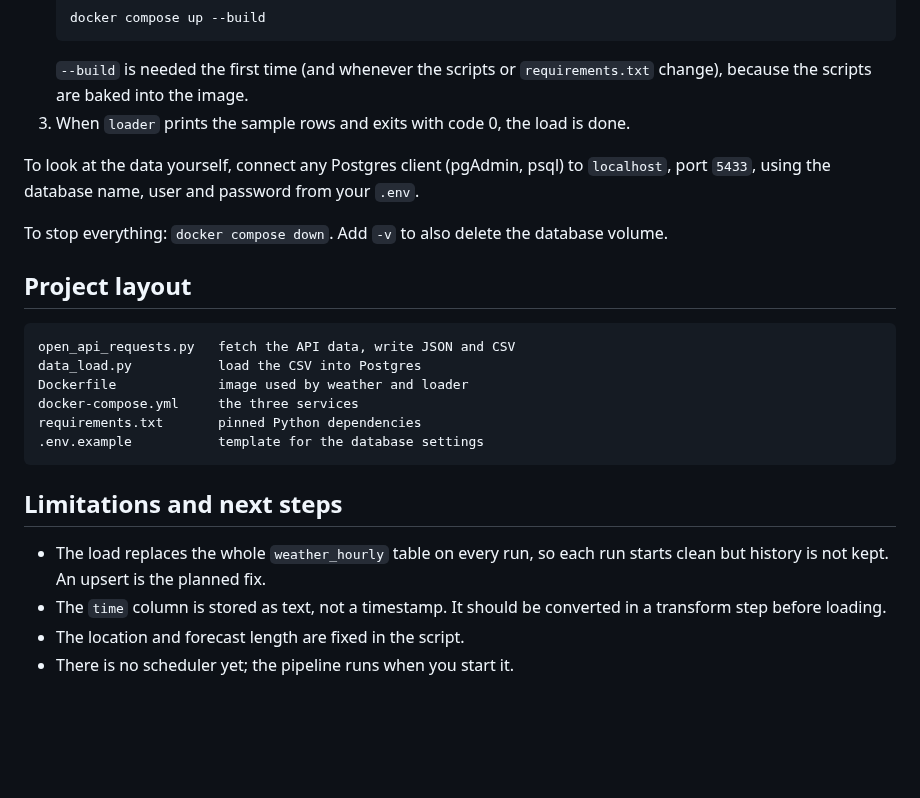
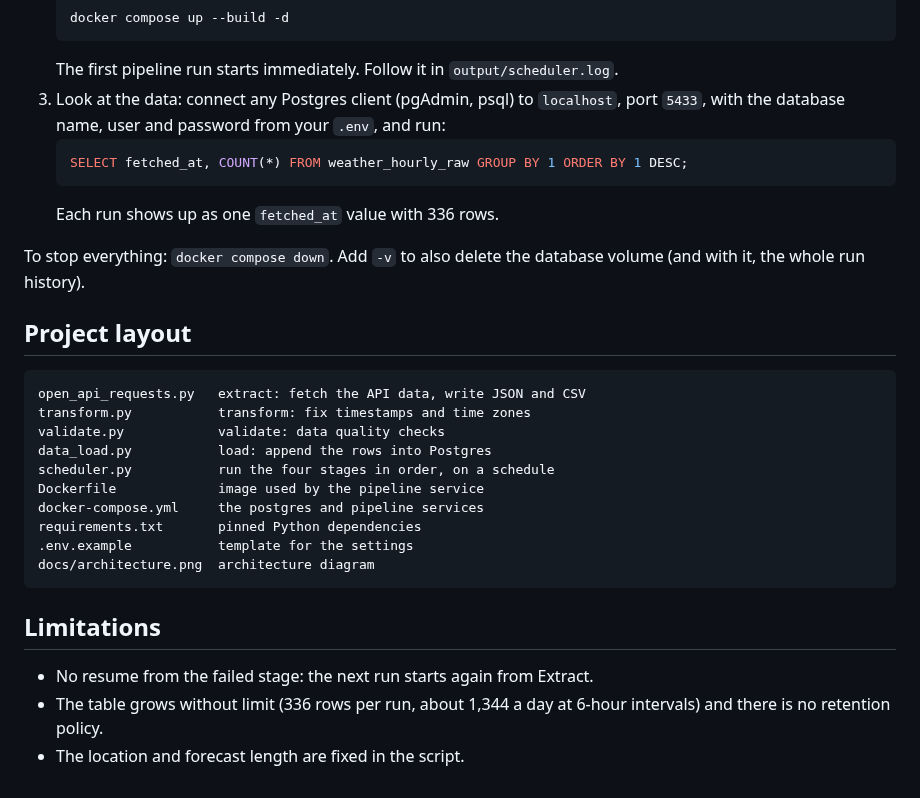
Before and after one commit to HackerMan1011/Weather-Pipeline, a Markdown page: README.md, the part around one of its changes. Rendered like a GitHub page; blank space fills up the shorter version.

````diff
--- a/README.md
+++ b/README.md
@@ -36,28 +46,33 @@ You need Docker and Docker Compose.
 2. Build and start everything:
    ```
-   docker compose up --build
+   docker compose up --build -d
    ```
-   `--build` is needed the first time (and whenever the scripts or `requirements.txt` change), because the scripts are baked into the image.
-3. When `loader` prints the sample rows and exits with code 0, the load is done.
+   The first pipeline run starts immediately. Follow it in `output/scheduler.log`.
+3. Look at the data: connect any Postgres client (pgAdmin, psql) to `localhost`, port `5433`, with the database name, user and password from your `.env`, and run:
+   ```sql
+   SELECT fetched_at, COUNT(*) FROM weather_hourly_raw GROUP BY 1 ORDER BY 1 DESC;
+   ```
+   Each run shows up as one `fetched_at` value with 336 rows.
 
-To look at the data yourself, connect any Postgres client (pgAdmin, psql) to `localhost`, port `5433`, using the database name, user and password from your `.env`.
-
-To stop everything: `docker compose down`. Add `-v` to also delete the database volume.
+To stop everything: `docker compose down`. Add `-v` to also delete the database volume (and with it, the whole run history).
 
 ## Project layout
 
 ```
-open_api_requests.py   fetch the API data, write JSON and CSV
-data_load.py           load the CSV into Postgres
-Dockerfile             image used by weather and loader
-docker-compose.yml     the three services
+open_api_requests.py   extract: fetch the API data, write JSON and CSV
+transform.py           transform: fix timestamps and time zones
+validate.py            validate: data quality checks
+data_load.py           load: append the rows into Postgres
+scheduler.py           run the four stages in order, on a schedule
+Dockerfile             image used by the pipeline service
+docker-compose.yml     the postgres and pipeline services
 requirements.txt       pinned Python dependencies
-.env.example           template for the database settings
+.env.example           template for the settings
+docs/architecture.png  architecture diagram
 ```
 
-## Limitations and next steps
+## Limitations
 
-- The load replaces the whole `weather_hourly` table on every run, so each run starts clean but history is not kept. An upsert is the planned fix.
-- The `time` column is stored as text, not a timestamp. It should be converted in a transform step before loading.
+- No resume from the failed stage: the next run starts again from Extract.
+- The table grows without limit (336 rows per run, about 1,344 a day at 6-hour intervals) and there is no retention policy.
 - The location and forecast length are fixed in the script.
-- There is no scheduler yet; the pipeline runs when you start it.
````
Also changed, not shown: other parts of README.md (+25 -15 lines), docs/architecture.png (renamed from docs/Architecture.png).
